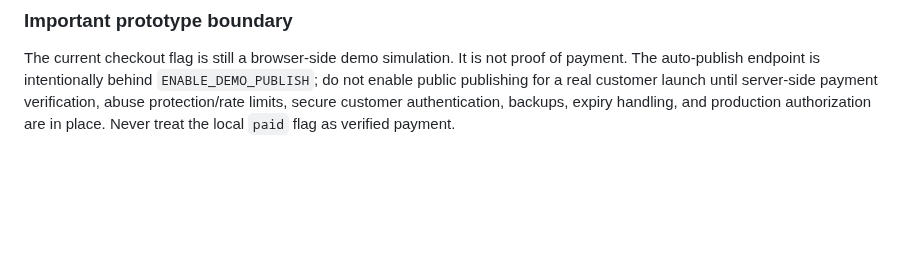
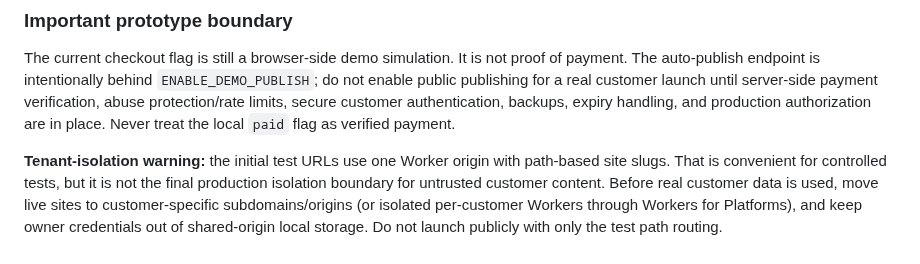
Before and after one commit to MultiGameWeb/WebsiteResumePortfolio, a Markdown page: backend/sitecraft-ai/README.md, the part around the change. Rendered like a GitHub page; blank space fills up the shorter version.

Commit message:
Document production tenant-isolation requirement for shared test origin

```diff
--- a/backend/sitecraft-ai/README.md
+++ b/backend/sitecraft-ai/README.md
@@ -120,3 +120,5 @@ The shared hosting prototype lives in `hosting.js` and uses the existing `sitecr
 ### Important prototype boundary
 
 The current checkout flag is still a browser-side demo simulation. It is not proof of payment. The auto-publish endpoint is intentionally behind `ENABLE_DEMO_PUBLISH`; do not enable public publishing for a real customer launch until server-side payment verification, abuse protection/rate limits, secure customer authentication, backups, expiry handling, and production authorization are in place. Never treat the local `paid` flag as verified payment.
+
+**Tenant-isolation warning:** the initial test URLs use one Worker origin with path-based site slugs. That is convenient for controlled tests, but it is not the final production isolation boundary for untrusted customer content. Before real customer data is used, move live sites to customer-specific subdomains/origins (or isolated per-customer Workers through Workers for Platforms), and keep owner credentials out of shared-origin local storage. Do not launch publicly with only the test path routing.
```
